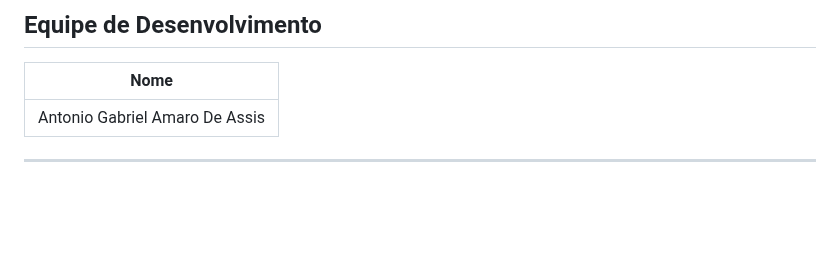
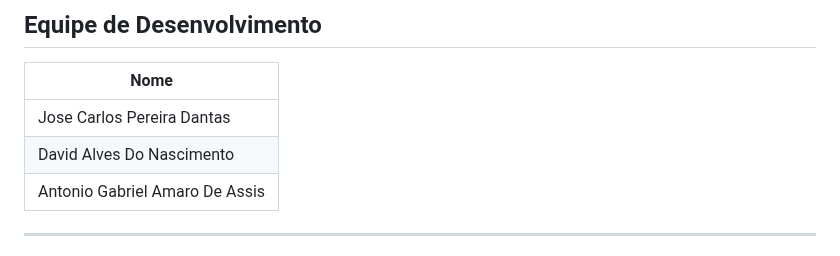
Before and after one commit to Gabriel-Amar0/ClinicaBemEstar_Python, a Markdown page: README.md, the part around one of its changes. Rendered like a GitHub page; blank space fills up the shorter version.

```diff
--- a/README.md
+++ b/README.md
@@ -28,6 +30,8 @@ O sistema inclui:
 
 | Nome                           |
 | ------------------------------ |
+| Jose Carlos Pereira Dantas |
+| David Alves Do Nascimento |
 | Antonio Gabriel Amaro De Assis |
 
 ---
```
Also changed, not shown: other parts of README.md (+3 -1 lines).
